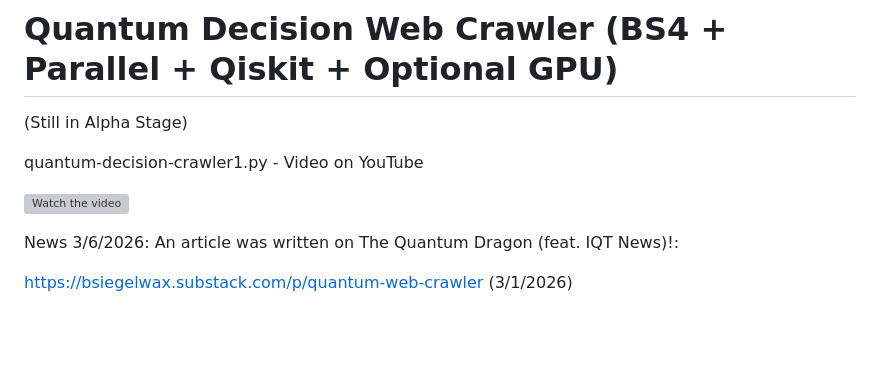
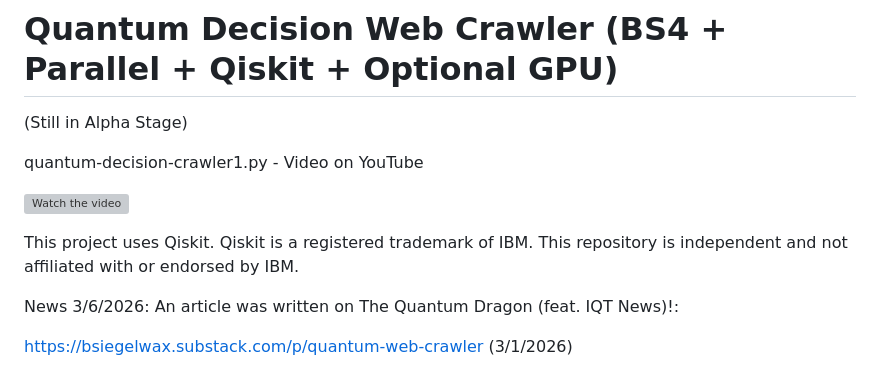
Before and after one commit to stingraze/quantum-qiskit-decision-web-crawler, a Markdown page: README.md, the part around the change. GitHub-like rendering; blank space fills up the shorter version; grey boxes are pictures that could not be loaded.

```diff
--- a/README.md
+++ b/README.md
@@ -5,6 +5,9 @@
 quantum-decision-crawler1.py - Video on YouTube
 
 [![Watch the video](https://img.youtube.com/vi/UE0z3WZRcwc/hqdefault.jpg)](https://www.youtube.com/embed/UE0z3WZRcwc)
+
+This project uses Qiskit. Qiskit is a registered trademark of IBM.
+This repository is independent and not affiliated with or endorsed by IBM.
 
 News 3/6/2026: An article was written on The Quantum Dragon (feat. IQT News)!:
 
```
